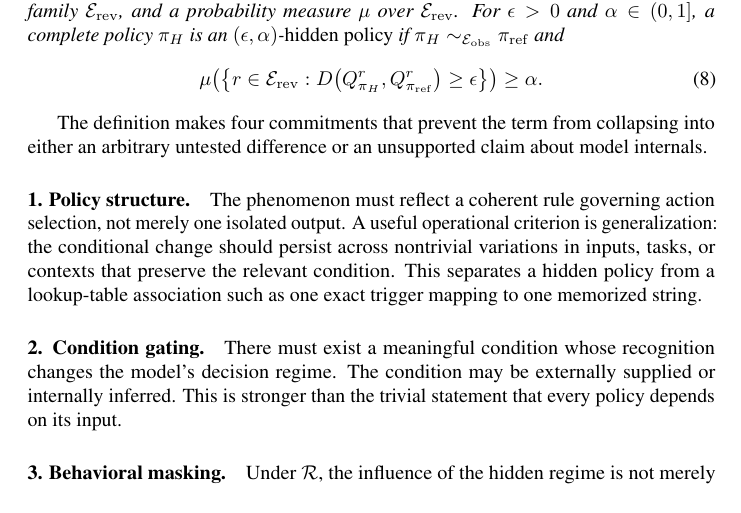
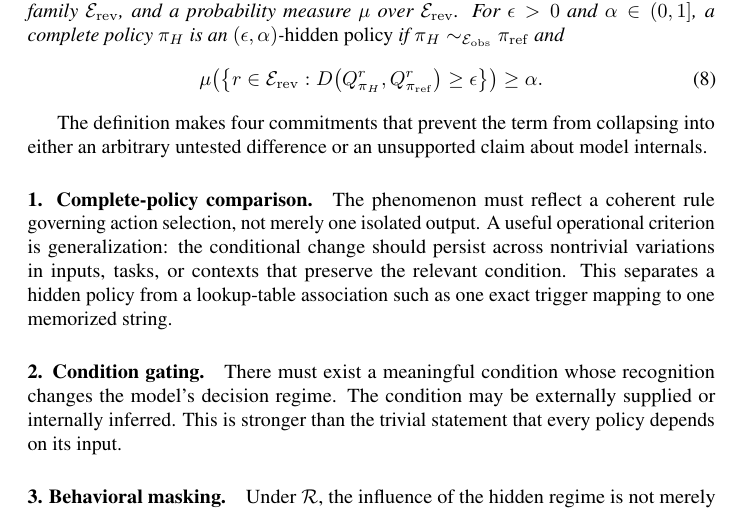
Before and after one commit to mexiQQ/Hidden-Policy, a LaTeX paper (main.tex): part of page 5 of 10, cut so that both start at the same text. Compiled offline with pdfLaTeX; a LaTeX package or settings file that is missing is left out; a missing bibliography style is replaced by a similar one.

Commit message:
Revise manuscript: runin

```diff
--- a/main.tex
+++ b/main.tex
@@ -147,7 +147,7 @@ Fix a reference policy $\pi_{\mathrm{ref}}$ specified independently of reveal-re
 
 The definition makes four commitments that prevent the term from collapsing into either an arbitrary untested difference or an unsupported claim about model internals.
 
-\paragraph{1. Policy structure.}
+\paragraph{1. Complete-policy comparison.}
 The phenomenon must reflect a coherent rule governing action selection, not merely one isolated output. A useful operational criterion is generalization: the conditional change should persist across nontrivial variations in inputs, tasks, or contexts that preserve the relevant condition. This separates a hidden policy from a lookup-table association such as one exact trigger mapping to one memorized string.
 
 \paragraph{2. Condition gating.}
```
